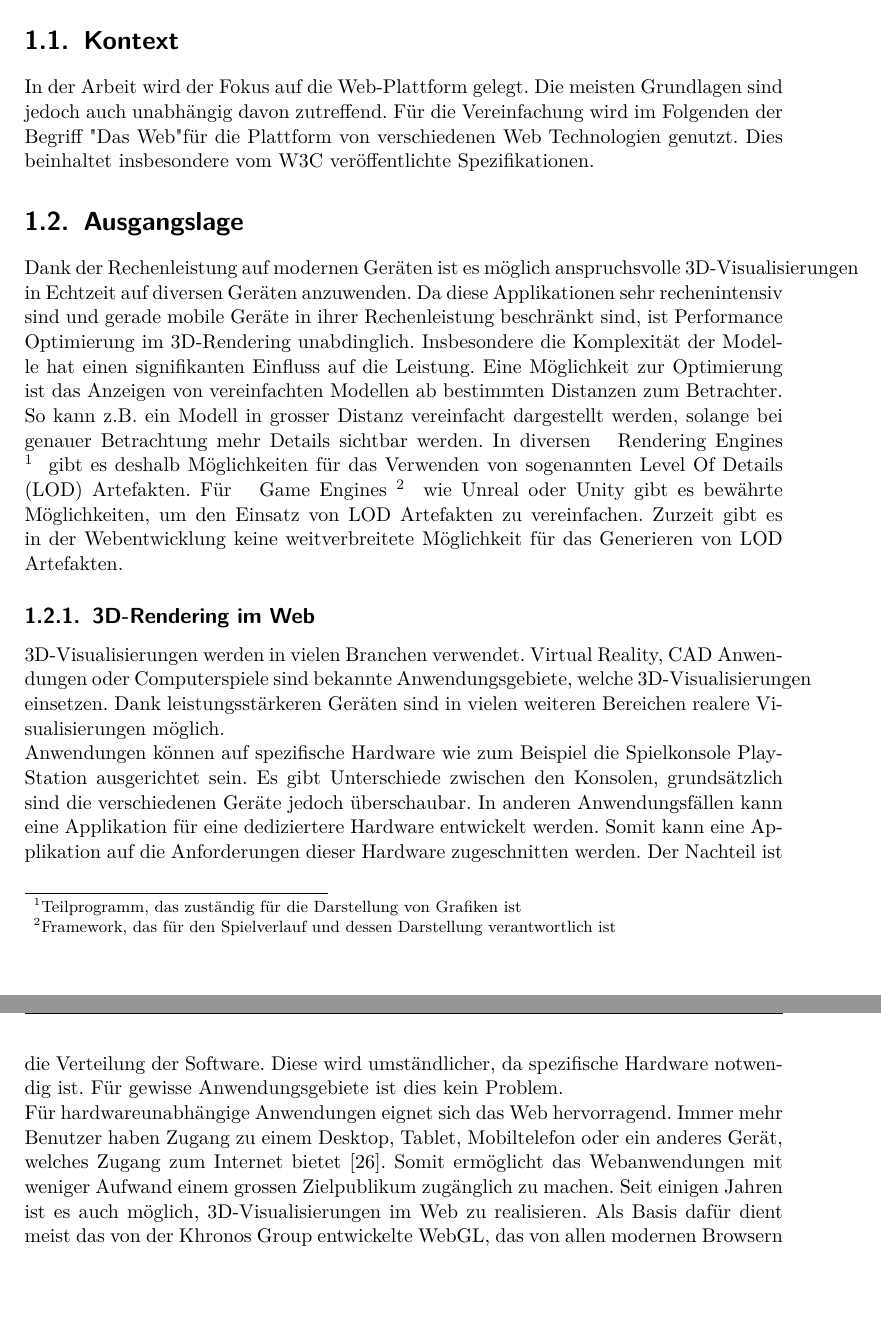
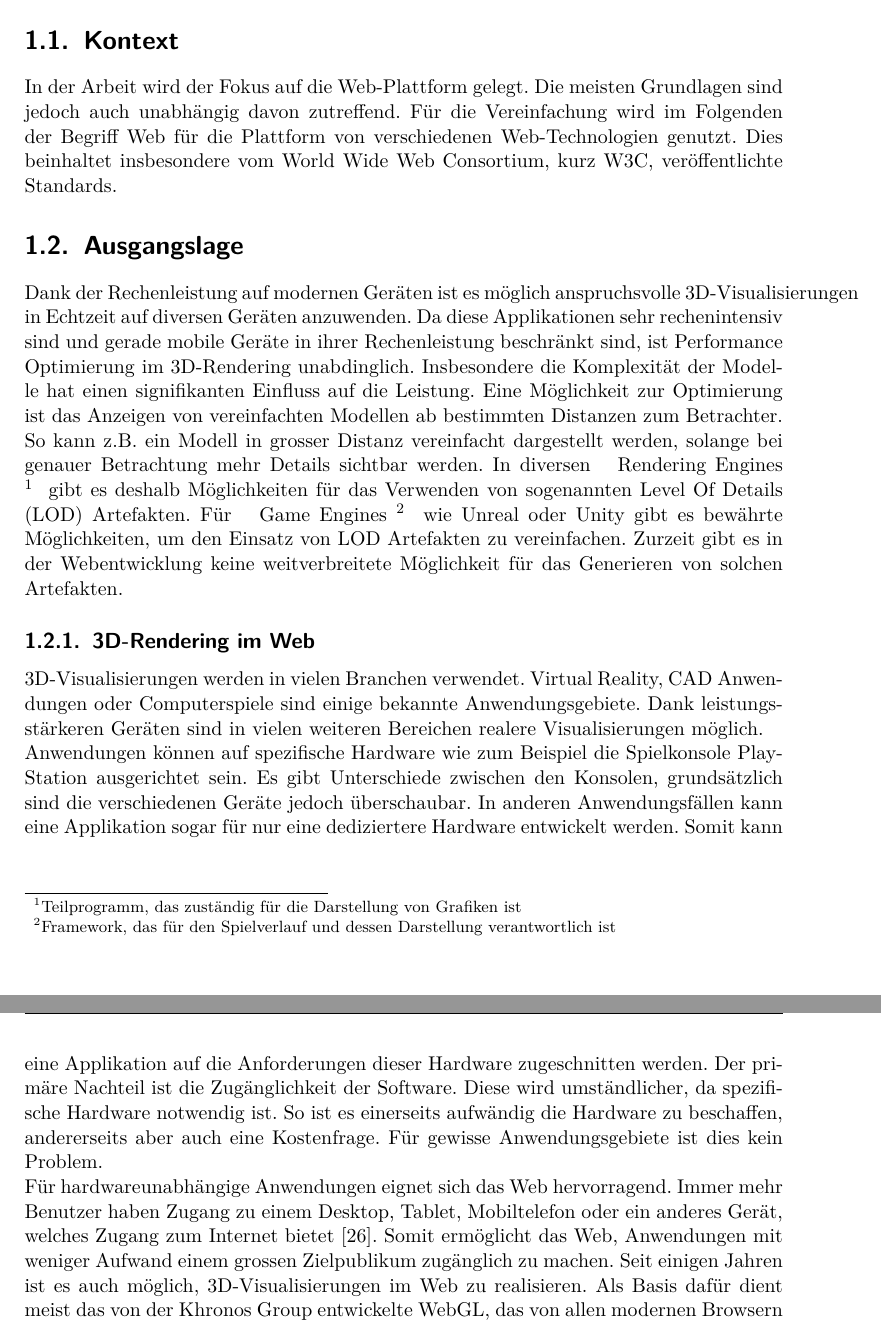
Before and after one commit to kreativwebdesign/lode, a LaTeX document (documentation/report/doc.tex, which reads documentation/report/parts/einleitung.tex): two parts of pages 8 and 9 of 47, joined at a grey line, cut so that both start at the same text, the shorter picture padded with empty space. Compiled offline with pdfLaTeX; a missing bibliography style is replaced by a similar one.

Commit message:
Extend report (#139)
* Fix typo

* Rephrase introduction context

* Rephrase

* Rephrase

* Rephrase

```diff
--- a/documentation/report/parts/einleitung.tex
+++ b/documentation/report/parts/einleitung.tex
@@ -9,24 +9,24 @@
 
 \section{Kontext}
 In der Arbeit wird der Fokus auf die Web-Plattform gelegt. Die meisten Grundlagen sind jedoch auch unabhängig davon zutreffend.
-Für die Vereinfachung wird im Folgenden der Begriff "Das Web" für die Plattform von verschiedenen Web Technologien genutzt. Dies beinhaltet insbesondere vom W3C veröffentlichte Spezifikationen.
+Für die Vereinfachung wird im Folgenden der Begriff Web für die Plattform von verschiedenen Web-Technologien genutzt. Dies beinhaltet insbesondere vom World Wide Web Consortium, kurz W3C, veröffentlichte Standards.
 
 \section{Ausgangslage}
 Dank der Rechenleistung auf modernen Geräten ist es möglich anspruchsvolle 3D-Visualisierungen in Echtzeit auf diversen Geräten anzuwenden. Da diese Applikationen sehr rechenintensiv sind und gerade mobile Geräte in ihrer Rechenleistung beschränkt sind, ist Performance Optimierung im 3D-Rendering unabdinglich. Insbesondere die Komplexität der Modelle hat einen signifikanten Einfluss auf die Leistung.
 Eine Möglichkeit zur Optimierung ist das Anzeigen von vereinfachten Modellen ab bestimmten Distanzen zum Betrachter. So kann z.B. ein Modell in grosser Distanz vereinfacht dargestellt werden, solange bei genauer Betrachtung mehr Details sichtbar werden.
 In diversen \fglspl{Rendering Engine}{Teilprogramm, das zuständig für die Darstellung von Grafiken ist} gibt es deshalb Möglichkeiten für das Verwenden von sogenannten Level Of Details (LOD) Artefakten.
-Für \fgls{Game Engines}{Framework, das für den Spielverlauf und dessen Darstellung verantwortlich ist} wie Unreal oder Unity gibt es bewährte Möglichkeiten, um den Einsatz von LOD Artefakten zu vereinfachen. Zurzeit gibt es in der Webentwicklung keine weitverbreitete Möglichkeit für das Generieren von LOD Artefakten.
+Für \fgls{Game Engines}{Framework, das für den Spielverlauf und dessen Darstellung verantwortlich ist} wie Unreal oder Unity gibt es bewährte Möglichkeiten, um den Einsatz von LOD Artefakten zu vereinfachen. Zurzeit gibt es in der Webentwicklung keine weitverbreitete Möglichkeit für das Generieren von solchen Artefakten.
 
 \subsection{3D-Rendering im Web}
 3D-Visualisierungen werden in vielen Branchen verwendet.
-Virtual Reality, CAD Anwendungen oder Computerspiele sind bekannte Anwendungsgebiete, welche 3D-Visualisierungen einsetzen.
+Virtual Reality, CAD Anwendungen oder Computerspiele sind einige bekannte Anwendungsgebiete.
 Dank leistungsstärkeren Geräten sind in vielen weiteren Bereichen realere Visualisierungen möglich.
 
-Anwendungen können auf spezifische Hardware wie zum Beispiel die Spielkonsole PlayStation ausgerichtet sein. Es gibt Unterschiede zwischen den Konsolen, grundsätzlich sind die verschiedenen Geräte jedoch überschaubar. In anderen Anwendungsfällen kann eine Applikation für eine dediziertere Hardware entwickelt werden. Somit kann eine Applikation auf die Anforderungen dieser Hardware zugeschnitten werden. Der Nachteil ist die Verteilung der Software. Diese wird umständlicher, da spezifische Hardware notwendig ist. Für gewisse Anwendungsgebiete ist dies kein Problem.
+Anwendungen können auf spezifische Hardware wie zum Beispiel die Spielkonsole PlayStation ausgerichtet sein. Es gibt Unterschiede zwischen den Konsolen, grundsätzlich sind die verschiedenen Geräte jedoch überschaubar. In anderen Anwendungsfällen kann eine Applikation sogar für nur eine dediziertere Hardware entwickelt werden. Somit kann eine Applikation auf die Anforderungen dieser Hardware zugeschnitten werden. Der primäre Nachteil ist die Zugänglichkeit der Software. Diese wird umständlicher, da spezifische Hardware notwendig ist. So ist es einerseits aufwändig die Hardware zu beschaffen, andererseits aber auch eine Kostenfrage. Für gewisse Anwendungsgebiete ist dies kein Problem.
 
 Für hardwareunabhängige Anwendungen eignet sich das Web hervorragend.
 Immer mehr Benutzer haben Zugang zu einem Desktop, Tablet, Mobiltelefon oder ein anderes Gerät, welches Zugang zum Internet bietet \cite{peopleWithInternetAccess}.
-Somit ermöglicht das Webanwendungen mit weniger Aufwand einem grossen Zielpublikum zugänglich zu machen.
+Somit ermöglicht das Web, Anwendungen mit weniger Aufwand einem grossen Zielpublikum zugänglich zu machen.
 Seit einigen Jahren ist es auch möglich, 3D-Visualisierungen im Web zu realisieren.
 Als Basis dafür dient meist das von der Khronos Group entwickelte WebGL, das von allen modernen Browsern unterstützt wird. WebGL ist eine low-level JavaScript API für 3D-Visualisierungen. \cite{webGl1Spec}
 Alternativ zu WebGL wird zurzeit ein weiterer Standard entwickelt: WebGPU. Dieser ist zur Zeit des Schreibens noch in Entwicklung und wird deshalb nicht weiter berücksichtigt, auch wenn ein grosses Potenzial vorhanden ist. \cite{webGPUCharter}
```
Also changed, not shown: documentation/report/parts/theoretische_grundlagen.tex (+1 -1 lines).
